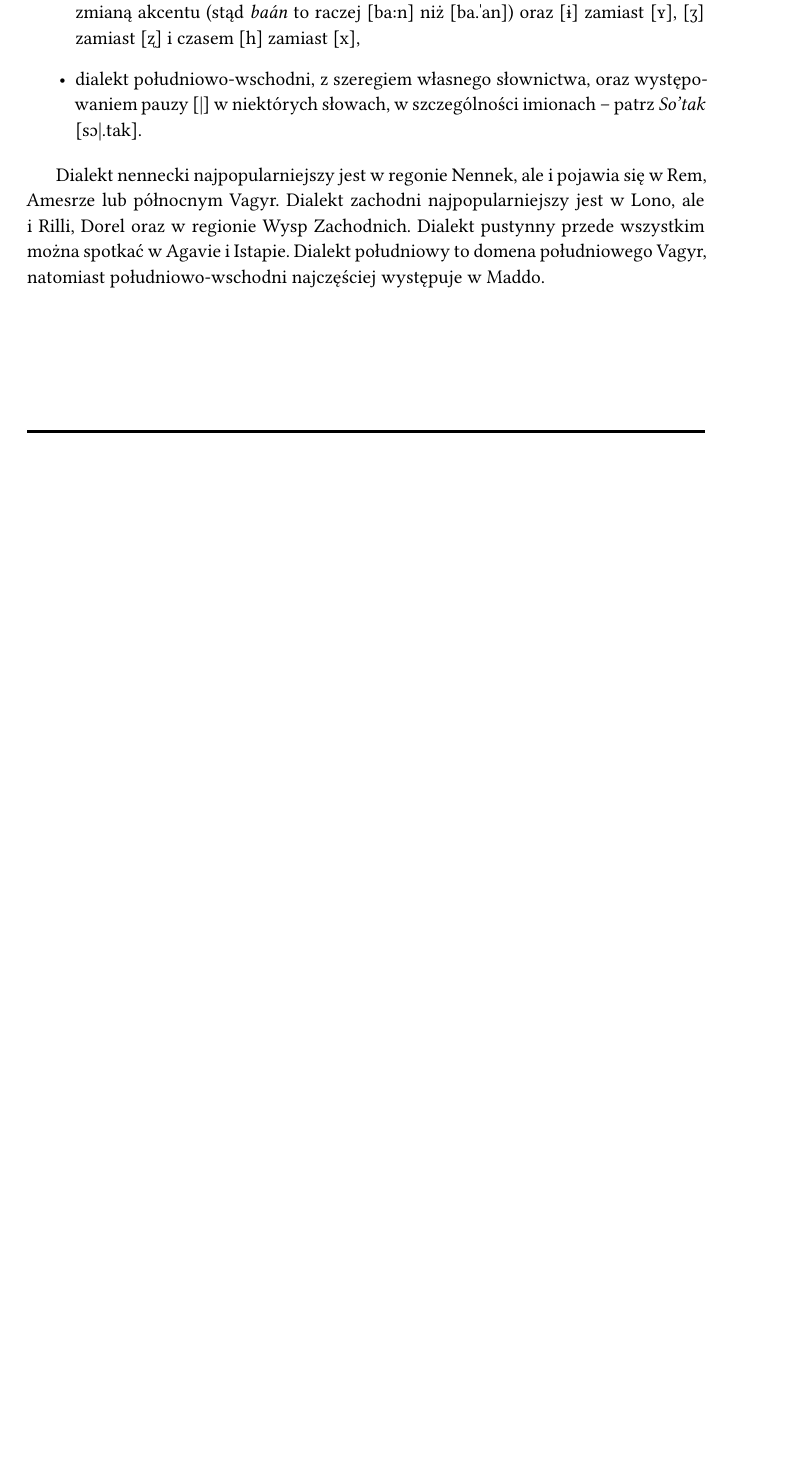
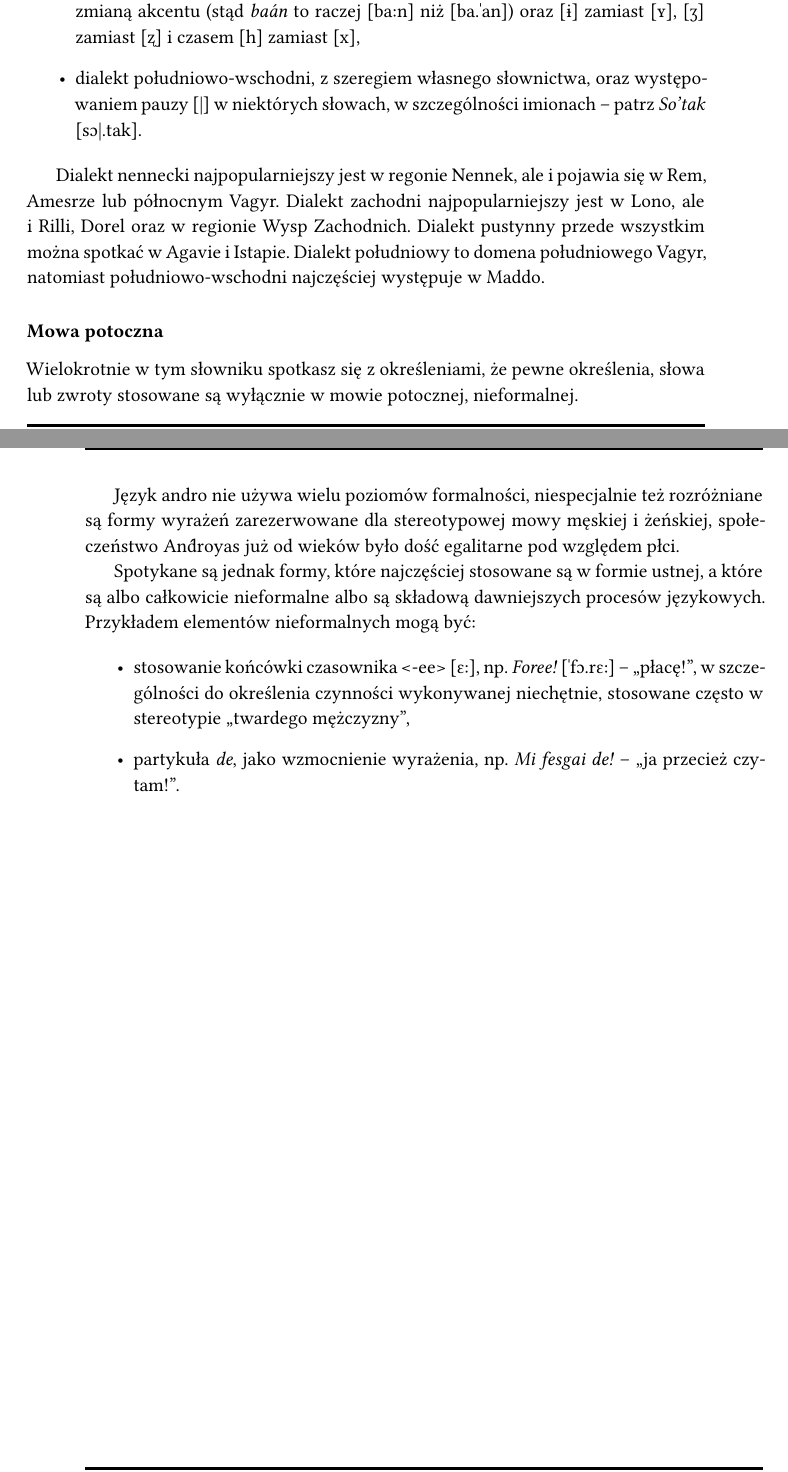
Before and after one commit to ktos/andro, a LaTeX book (small-andro-polish-dictionary/main.tex, which reads small-andro-polish-dictionary/description.tex): part of page 29 of 31 before the commit and two parts of pages 29 and 30 of 32 after it, the two joined at a grey line, cut so that both start at the same text, the shorter picture padded with empty space. Compiled offline with XeLaTeX.

Commit message:
Add some example patterns of informal speech

```diff
--- a/small-andro-polish-dictionary/description.tex
+++ b/small-andro-polish-dictionary/description.tex
@@ -841,4 +841,25 @@ w~Lono, ale i Rilli, Dorel oraz w~regionie Wysp Zachodnich. Dialekt pustynny
 przede wszystkim można spotkać w~Agavie i~Istapie. Dialekt południowy to domena
 południowego Vagyr, natomiast południowo-wschodni najczęściej występuje w Maddo.
 
+\subsubsection{Mowa potoczna}
+
+Wielokrotnie w tym słowniku spotkasz się z określeniami, że pewne określenia,
+słowa lub zwroty stosowane są wyłącznie w mowie potocznej, nieformalnej.
+
+Język andro nie używa wielu poziomów formalności, niespecjalnie też rozróżniane
+są formy wyrażeń zarezerwowane dla stereotypowej mowy męskiej i~żeńskiej,
+społeczeństwo And́royas już od wieków było dość egalitarne pod względem płci.
+
+Spotykane są jednak formy, które najczęściej stosowane są w formie ustnej,
+a~które są albo całkowicie nieformalne albo są składową dawniejszych procesów
+językowych. Przykładem elementów nieformalnych mogą być:
+
+\begin{itemize}
+	\item stosowanie końcówki czasownika <-ee> [ɛ:], np. \emph{Foree!} [ˈfɔ.rɛ:]
+	-- ,,płacę!'', w~szczególności do określenia czynności wykonywanej
+	niechętnie, stosowane często w stereotypie ,,twardego mężczyzny'',
+	\item partykuła \emph{de}, jako wzmocnienie wyrażenia, np. \emph{Mi fesgai
+	de!} -- ,,ja przecież czytam!''.
+\end{itemize}
+
 \end{spacing}
```
Also changed, not shown: small-andro-polish-dictionary/colophon.tex (+1 -1 lines), small-andro-polish-dictionary/description.tex (2 more changed lines).
